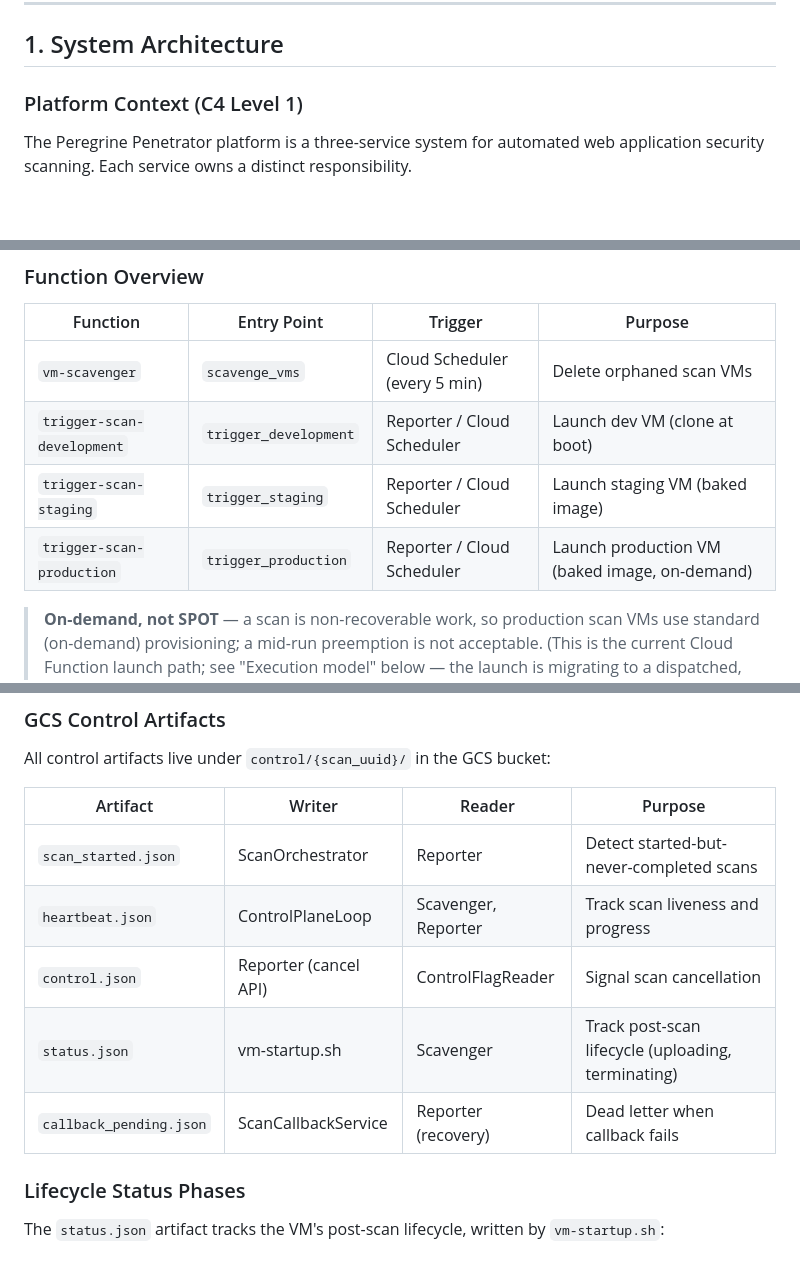
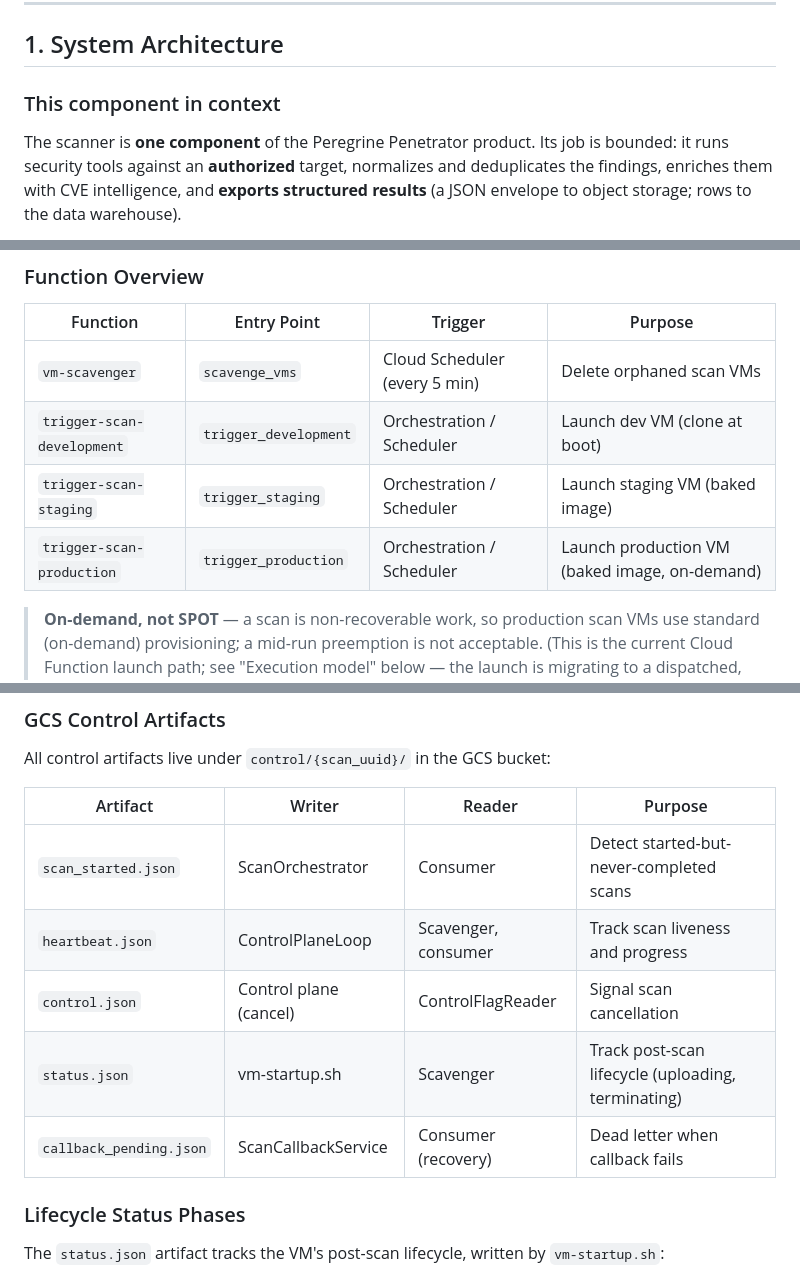
Before and after one commit to Peregrine-Technology-Systems/peregrine-penetrator-scanner, a Markdown page: docs/ARCHITECTURE.md, 3 parts joined by grey strips. GitHub-like rendering; blank space fills up the shorter version.

```diff
--- a/docs/ARCHITECTURE.md
+++ b/docs/ARCHITECTURE.md
@@ -17,7 +17,7 @@ Comprehensive architecture documentation for the Peregrine Penetrator Scanner --
 
 ## 1. System Architecture
 
-### Platform Context (C4 Level 1)
+### This component in context
 
-The Peregrine Penetrator platform is a three-service system for automated web application security scanning. Each service owns a distinct responsibility.
+The scanner is **one component** of the Peregrine Penetrator product. Its job is bounded: it runs security tools against an **authorized** target, normalizes and deduplicates the findings, enriches them with CVE intelligence, and **exports structured results** (a JSON envelope to object storage; rows to the data warehouse).
 
@@ -383,9 +351,9 @@ Four Cloud Functions in `cloud/scheduler/main.py` manage VM lifecycle.
 | Function | Entry Point | Trigger | Purpose |
 |----------|------------|---------|---------|
 | `vm-scavenger` | `scavenge_vms` | Cloud Scheduler (every 5 min) | Delete orphaned scan VMs |
-| `trigger-scan-development` | `trigger_development` | Reporter / Cloud Scheduler | Launch dev VM (clone at boot) |
-| `trigger-scan-staging` | `trigger_staging` | Reporter / Cloud Scheduler | Launch staging VM (baked image) |
-| `trigger-scan-production` | `trigger_production` | Reporter / Cloud Scheduler | Launch production VM (baked image, on-demand) |
+| `trigger-scan-development` | `trigger_development` | Orchestration / Scheduler | Launch dev VM (clone at boot) |
+| `trigger-scan-staging` | `trigger_staging` | Orchestration / Scheduler | Launch staging VM (baked image) |
+| `trigger-scan-production` | `trigger_production` | Orchestration / Scheduler | Launch production VM (baked image, on-demand) |
 
 > **On-demand, not SPOT** — a scan is non-recoverable work, so production scan VMs use standard (on-demand) provisioning; a mid-run preemption is not acceptable. (This is the current Cloud Function launch path; see "Execution model" below — the launch is migrating to a dispatched, org-native model.)
 
@@ -569,11 +537,11 @@ All control artifacts live under `control/{scan_uuid}/` in the GCS bucket:
 
 | Artifact | Writer | Reader | Purpose |
 |----------|--------|--------|---------|
-| `scan_started.json` | ScanOrchestrator | Reporter | Detect started-but-never-completed scans |
-| `heartbeat.json` | ControlPlaneLoop | Scavenger, Reporter | Track scan liveness and progress |
-| `control.json` | Reporter (cancel API) | ControlFlagReader | Signal scan cancellation |
+| `scan_started.json` | ScanOrchestrator | Consumer | Detect started-but-never-completed scans |
+| `heartbeat.json` | ControlPlaneLoop | Scavenger, consumer | Track scan liveness and progress |
+| `control.json` | Control plane (cancel) | ControlFlagReader | Signal scan cancellation |
 | `status.json` | vm-startup.sh | Scavenger | Track post-scan lifecycle (uploading, terminating) |
-| `callback_pending.json` | ScanCallbackService | Reporter (recovery) | Dead letter when callback fails |
+| `callback_pending.json` | ScanCallbackService | Consumer (recovery) | Dead letter when callback fails |
 
 ### Lifecycle Status Phases
 
```
Also changed, not shown: other parts of docs/ARCHITECTURE.md (+15 -47 lines).
